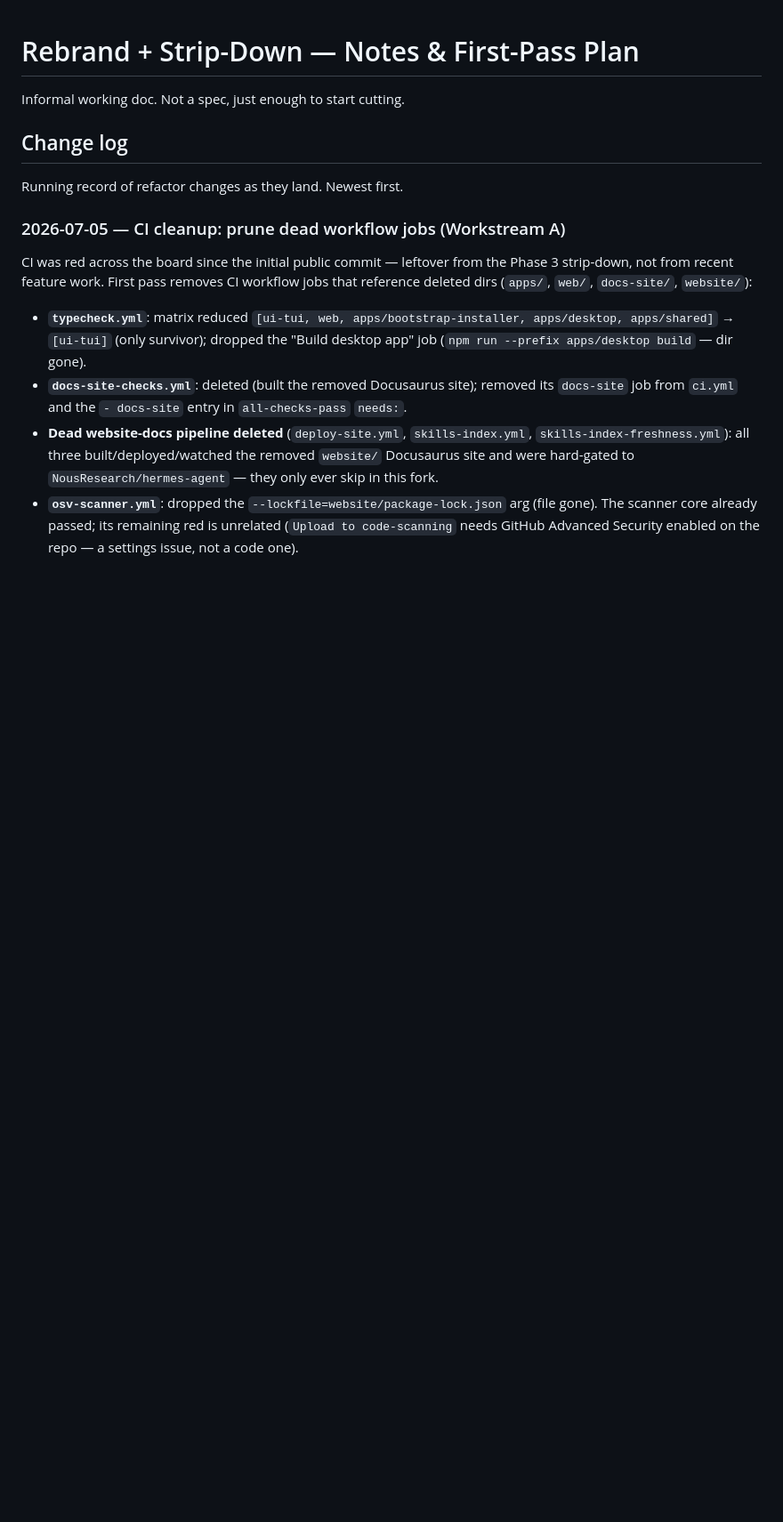
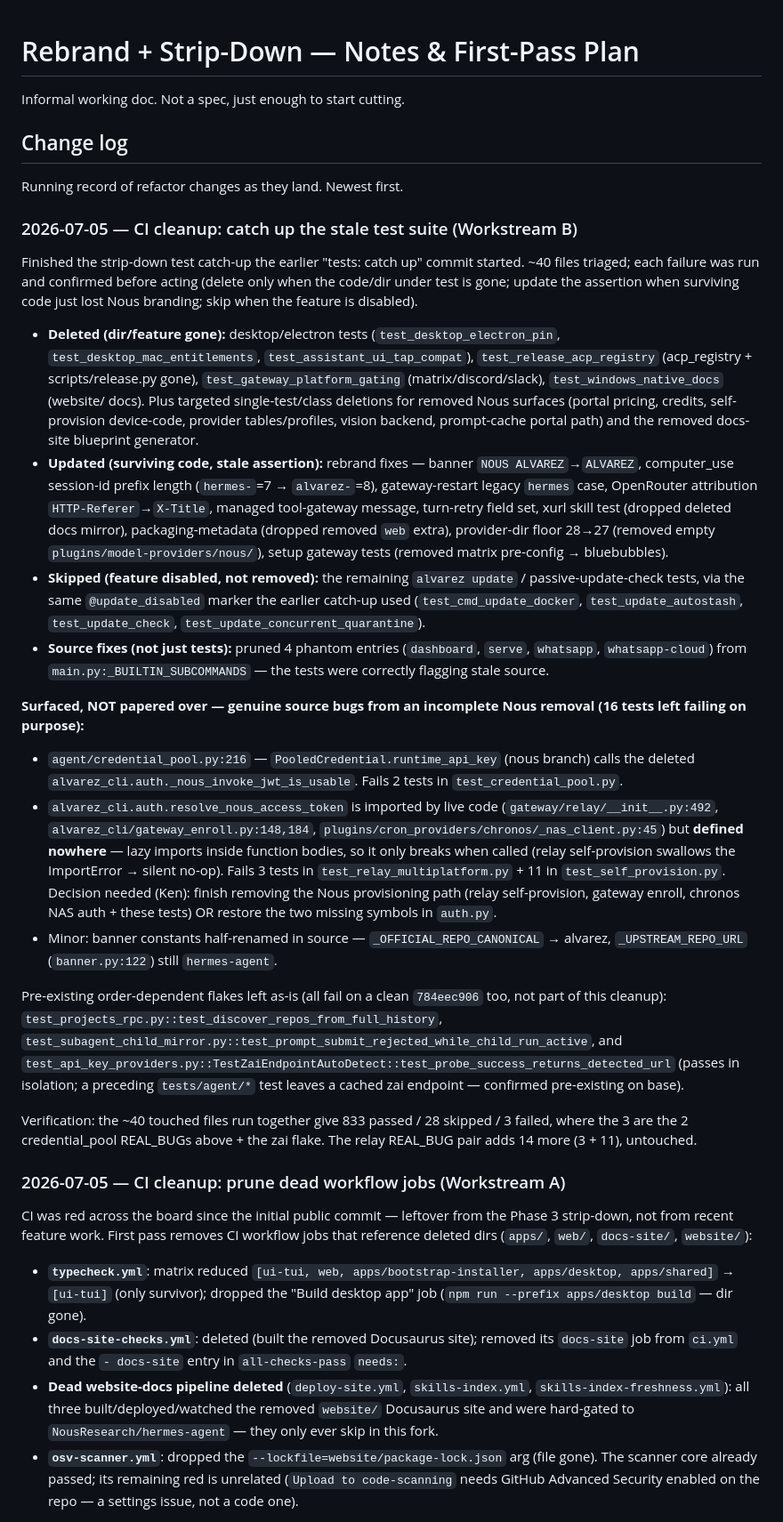
Before and after one commit to alvarez-agent/alvarez-agent, a Markdown page: REFACTOR_NOTES.md, the part around the change. Shown at 89% size. GitHub-like rendering; blank space fills up the shorter version.

Commit message:
notes: log Workstream B test-suite catch-up + surfaced Nous source bugs

```diff
--- a/REFACTOR_NOTES.md
+++ b/REFACTOR_NOTES.md
@@ -5,6 +5,68 @@ Informal working doc. Not a spec, just enough to start cutting.
 ## Change log
 
 Running record of refactor changes as they land. Newest first.
+
+### 2026-07-05 — CI cleanup: catch up the stale test suite (Workstream B)
+
+Finished the strip-down test catch-up the earlier "tests: catch up" commit
+started. ~40 files triaged; each failure was run and confirmed before acting
+(delete only when the code/dir under test is gone; update the assertion when
+surviving code just lost Nous branding; skip when the feature is disabled).
+
+- **Deleted (dir/feature gone):** desktop/electron tests
+  (`test_desktop_electron_pin`, `test_desktop_mac_entitlements`,
+  `test_assistant_ui_tap_compat`), `test_release_acp_registry`
+  (acp_registry + scripts/release.py gone), `test_gateway_platform_gating`
+  (matrix/discord/slack), `test_windows_native_docs` (website/ docs). Plus
+  targeted single-test/class deletions for removed Nous surfaces (portal
+  pricing, credits, self-provision device-code, provider tables/profiles,
+  vision backend, prompt-cache portal path) and the removed docs-site
+  blueprint generator.
+- **Updated (surviving code, stale assertion):** rebrand fixes — banner
+  `NOUS ALVAREZ`→`ALVAREZ`, computer_use session-id prefix length
+  (`hermes-`=7 → `alvarez-`=8), gateway-restart legacy `hermes` case,
+  OpenRouter attribution `HTTP-Referer`→`X-Title`, managed tool-gateway
+  message, turn-retry field set, xurl skill test (dropped deleted docs
+  mirror), packaging-metadata (dropped removed `web` extra), provider-dir
+  floor 28→27 (removed empty `plugins/model-providers/nous/`), setup gateway
+  tests (removed matrix pre-config → bluebubbles).
+- **Skipped (feature disabled, not removed):** the remaining `alvarez update`
+  / passive-update-check tests, via the same `@update_disabled` marker the
+  earlier catch-up used (`test_cmd_update_docker`, `test_update_autostash`,
+  `test_update_check`, `test_update_concurrent_quarantine`).
+- **Source fixes (not just tests):** pruned 4 phantom entries
+  (`dashboard`, `serve`, `whatsapp`, `whatsapp-cloud`) from
+  `main.py:_BUILTIN_SUBCOMMANDS` — the tests were correctly flagging stale
+  source.
+
+**Surfaced, NOT papered over — genuine source bugs from an incomplete Nous
+removal (16 tests left failing on purpose):**
+- `agent/credential_pool.py:216` — `PooledCredential.runtime_api_key` (nous
+  branch) calls the deleted `alvarez_cli.auth._nous_invoke_jwt_is_usable`.
+  Fails 2 tests in `test_credential_pool.py`.
+- `alvarez_cli.auth.resolve_nous_access_token` is imported by live code
+  (`gateway/relay/__init__.py:492`, `alvarez_cli/gateway_enroll.py:148,184`,
+  `plugins/cron_providers/chronos/_nas_client.py:45`) but **defined nowhere**
+  — lazy imports inside function bodies, so it only breaks when called
+  (relay self-provision swallows the ImportError → silent no-op). Fails 3
+  tests in `test_relay_multiplatform.py` + 11 in `test_self_provision.py`.
+  Decision needed (Ken): finish removing the Nous provisioning path (relay
+  self-provision, gateway enroll, chronos NAS auth + these tests) OR restore
+  the two missing symbols in `auth.py`.
+- Minor: banner constants half-renamed in source — `_OFFICIAL_REPO_CANONICAL`
+  → alvarez, `_UPSTREAM_REPO_URL` (`banner.py:122`) still `hermes-agent`.
+
+Pre-existing order-dependent flakes left as-is (all fail on a clean
+`784eec906` too, not part of this cleanup):
+`test_projects_rpc.py::test_discover_repos_from_full_history`,
+`test_subagent_child_mirror.py::test_prompt_submit_rejected_while_child_run_active`,
+and `test_api_key_providers.py::TestZaiEndpointAutoDetect::test_probe_success_returns_detected_url`
+(passes in isolation; a preceding `tests/agent/*` test leaves a cached zai
+endpoint — confirmed pre-existing on base).
+
+Verification: the ~40 touched files run together give 833 passed / 28 skipped
+/ 3 failed, where the 3 are the 2 credential_pool REAL_BUGs above + the zai
+flake. The relay REAL_BUG pair adds 14 more (3 + 11), untouched.
 
 ### 2026-07-05 — CI cleanup: prune dead workflow jobs (Workstream A)
 
```
